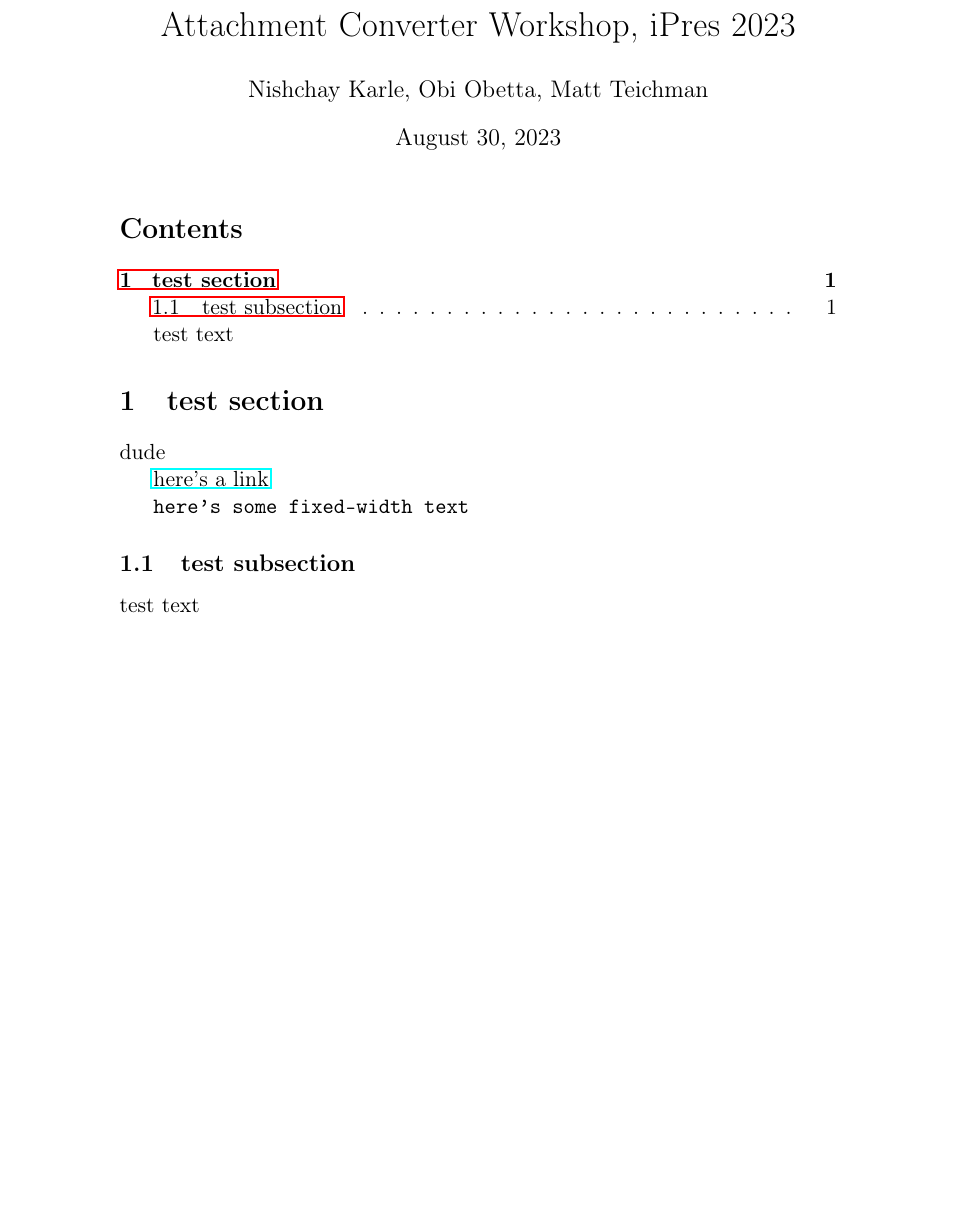
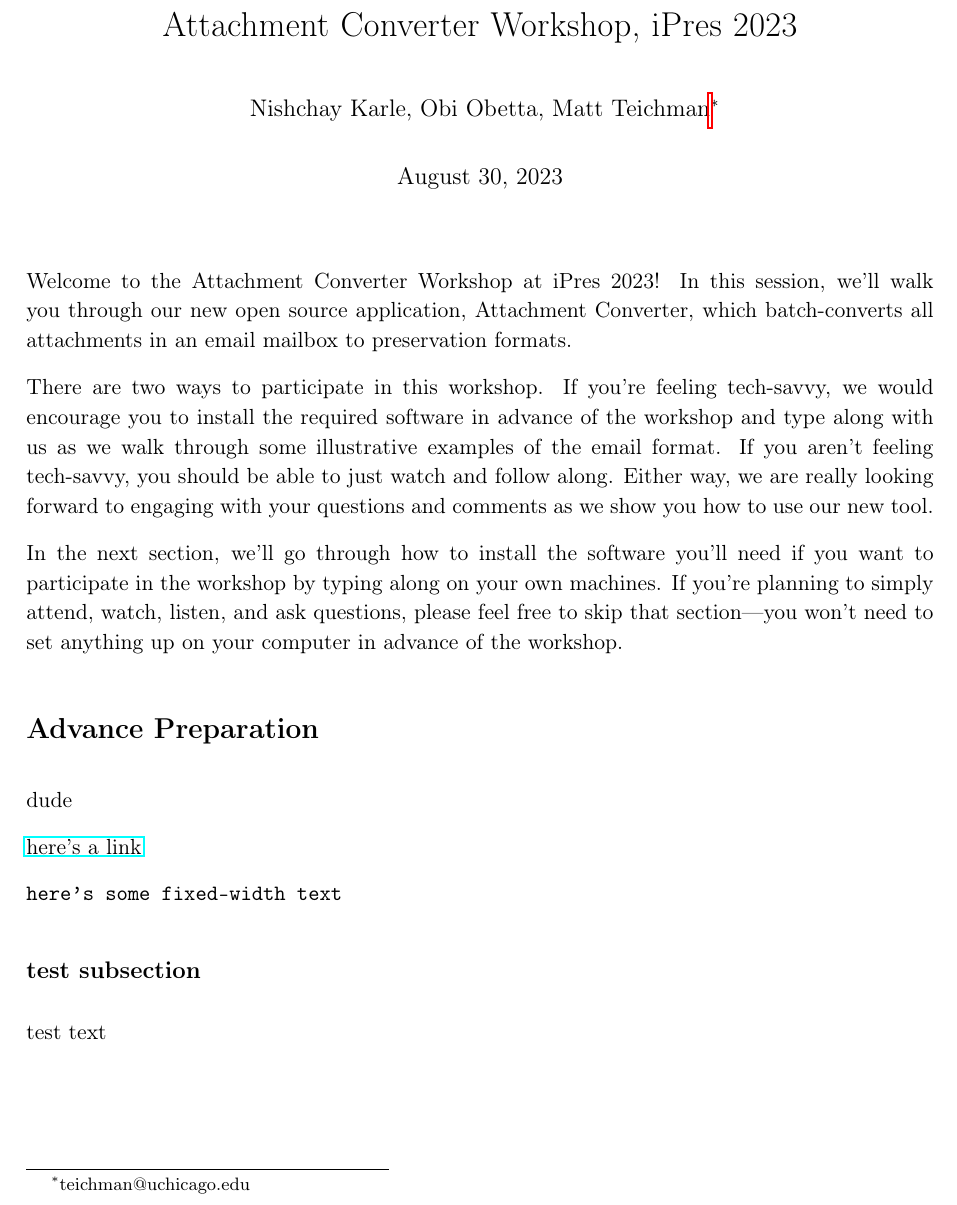
Before and after one commit to uchicago-library/ac-ipres-2023-handout, a LaTeX document (handout.tex): part of the page, cut so that both start at the same text, the shorter picture padded with empty space. Compiled offline with pdfLaTeX.

Commit message:
intro section

```diff
--- a/handout.tex
+++ b/handout.tex
@@ -12,7 +12,14 @@
 \usepackage{amssymb}
 \usepackage{capt-of}
 \usepackage{hyperref}
-\author{Nishchay Karle, Obi Obetta, Matt Teichman}
+\usepackage[margin=1.1in]{geometry}
+\usepackage[hang]{footmisc}
+\setlength{\parindent}{0pt}
+\setlength{\parskip}{1.8ex plus 0.25ex minus 0.25ex}
+\setlength{\headsep}{2.5em}
+\usepackage{setspace}
+\setstretch{1.1}
+\author{Nishchay Karle, Obi Obetta, Matt Teichman\thanks{teichman@uchicago.edu}}
 \date{\today}
 \title{Attachment Converter Workshop, iPres 2023}
 \hypersetup{
@@ -25,12 +32,28 @@
 \begin{document}
 
 \maketitle
-\tableofcontents
+Welcome to the Attachment Converter Workshop at iPres 2023!  In this
+session, we'll walk you through our new open source application,
+Attachment Converter, which batch-converts all attachments in an email
+mailbox to preservation formats.
 
-test text
+There are two ways to participate in this workshop.  If you're feeling
+tech-savvy, we would encourage you to install the required software in
+advance of the workshop and type along with us as we walk through some
+illustrative examples of the email format.  If you aren't feeling
+tech-savvy, you should be able to just watch and follow along.  Either
+way, we are really looking forward to engaging with your questions and
+comments as we show you how to use our new tool.
 
-\section{test section}
-\label{sec:orgeb455e4}
+In the next section, we'll go through how to install the software
+you'll need if you want to participate in the workshop by typing along
+on your own machines.  If you're planning to simply attend, watch,
+listen, and ask questions, please feel free to skip that section---you
+won't need to set anything up on your computer in advance of the
+workshop.
+
+\section*{Advance Preparation}
+\label{sec:orgcac8abe}
 
 dude
 
@@ -38,8 +61,8 @@
 
 \texttt{here's some fixed-width text}
 
-\subsection{test subsection}
-\label{sec:org0bfddbd}
+\subsection*{test subsection}
+\label{sec:orgdecc9b7}
 
 test text
 \end{document}
```
Also changed, not shown: handout.pdf, handout.tex (2 more changed lines), 1 other file.
